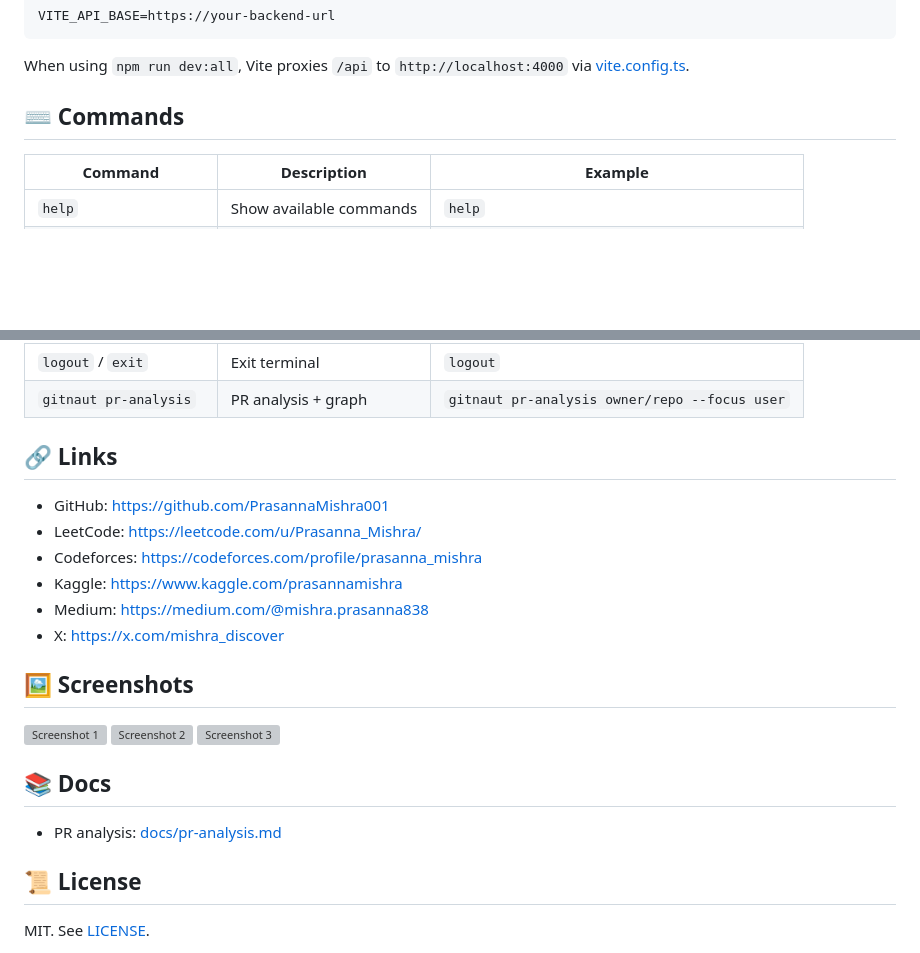
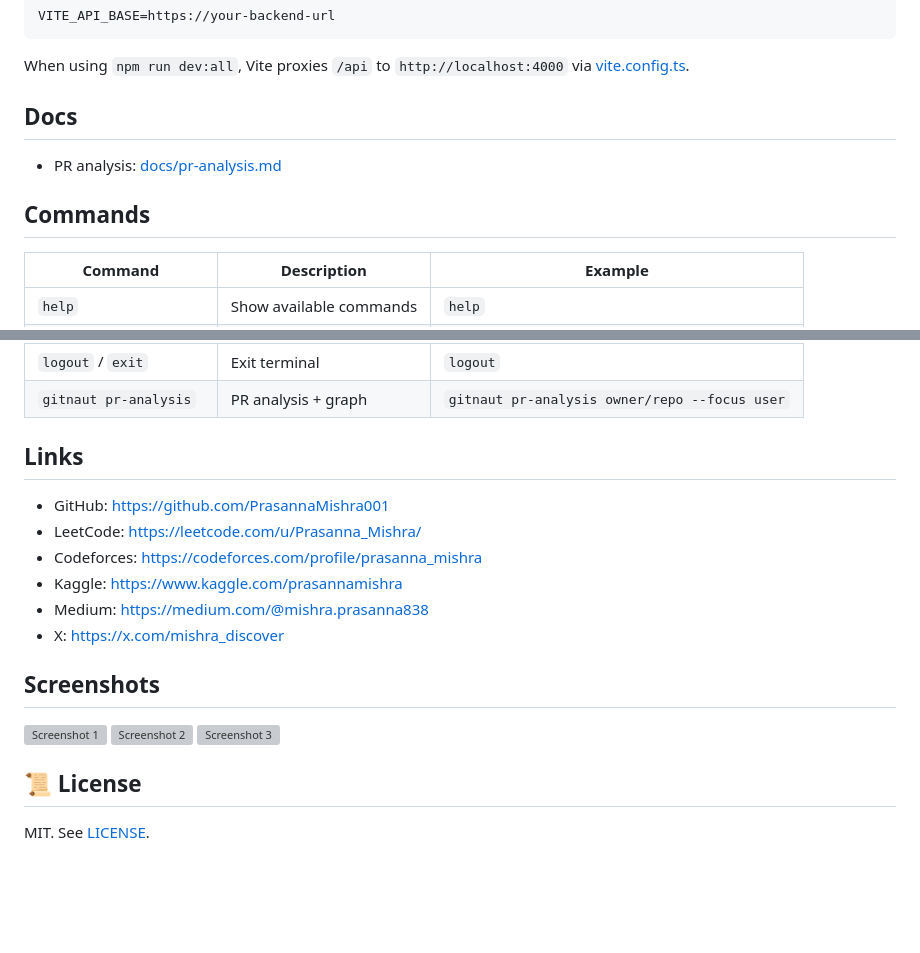
Before and after one commit to PrasannaMishra001/GitNaut, a Markdown page: README.md, 2 parts joined by grey strips. Drawn GitHub-style; blank space fills up the shorter version; grey boxes are pictures that could not be loaded.

Commit message:
Update README formatting and section titles

```diff
--- a/README.md
+++ b/README.md
@@ -79,7 +78,11 @@ VITE_API_BASE=https://your-backend-url
 
 When using `npm run dev:all`, Vite proxies `/api` to `http://localhost:4000` via [vite.config.ts](vite.config.ts).
 
-## ⌨️ Commands
+## Docs
+
+- PR analysis: [docs/pr-analysis.md](docs/pr-analysis.md)
+
+## Commands
 
 | Command | Description | Example |
 | --- | --- | --- |
@@ -102,7 +105,7 @@ When using `npm run dev:all`, Vite proxies `/api` to `http://localhost:4000` via
 | `logout` / `exit` | Exit terminal | `logout` |
 | `gitnaut pr-analysis` | PR analysis + graph | `gitnaut pr-analysis owner/repo --focus user` |
 
-## 🔗 Links
+## Links
 
 - GitHub: https://github.com/PrasannaMishra001
 - LeetCode: https://leetcode.com/u/Prasanna_Mishra/
@@ -111,16 +114,12 @@ When using `npm run dev:all`, Vite proxies `/api` to `http://localhost:4000` via
 - Medium: https://medium.com/@mishra.prasanna838
 - X: https://x.com/mishra_discover
 
-## 🖼️ Screenshots
+## Screenshots
 
 ![Screenshot 1](public/1.png)
 ![Screenshot 2](public/2.png)
 ![Screenshot 3](public/3.png)
 
-## 📚 Docs
-
-- PR analysis: [docs/pr-analysis.md](docs/pr-analysis.md)
-
 ## 📜 License
 
 MIT. See [LICENSE](LICENSE).
```
Also changed, not shown: other parts of README.md (+6 -7 lines).
